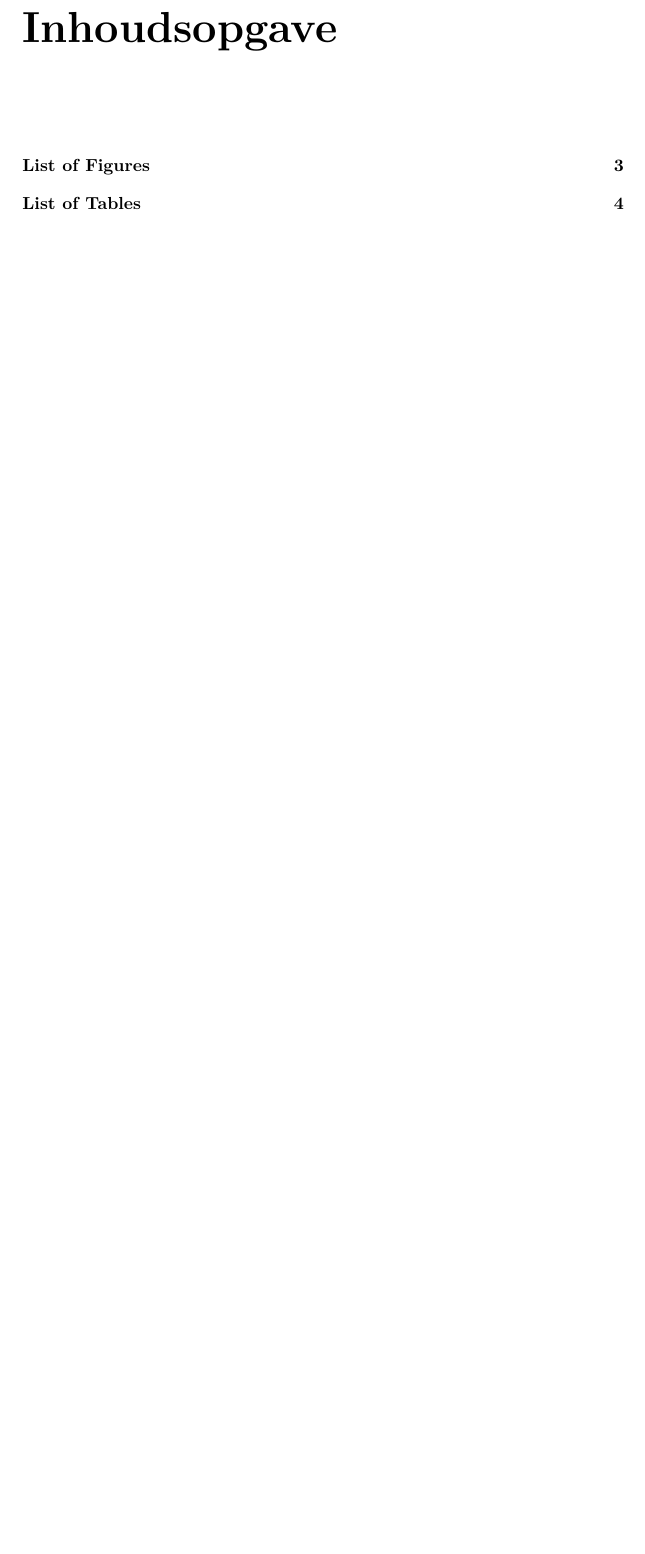
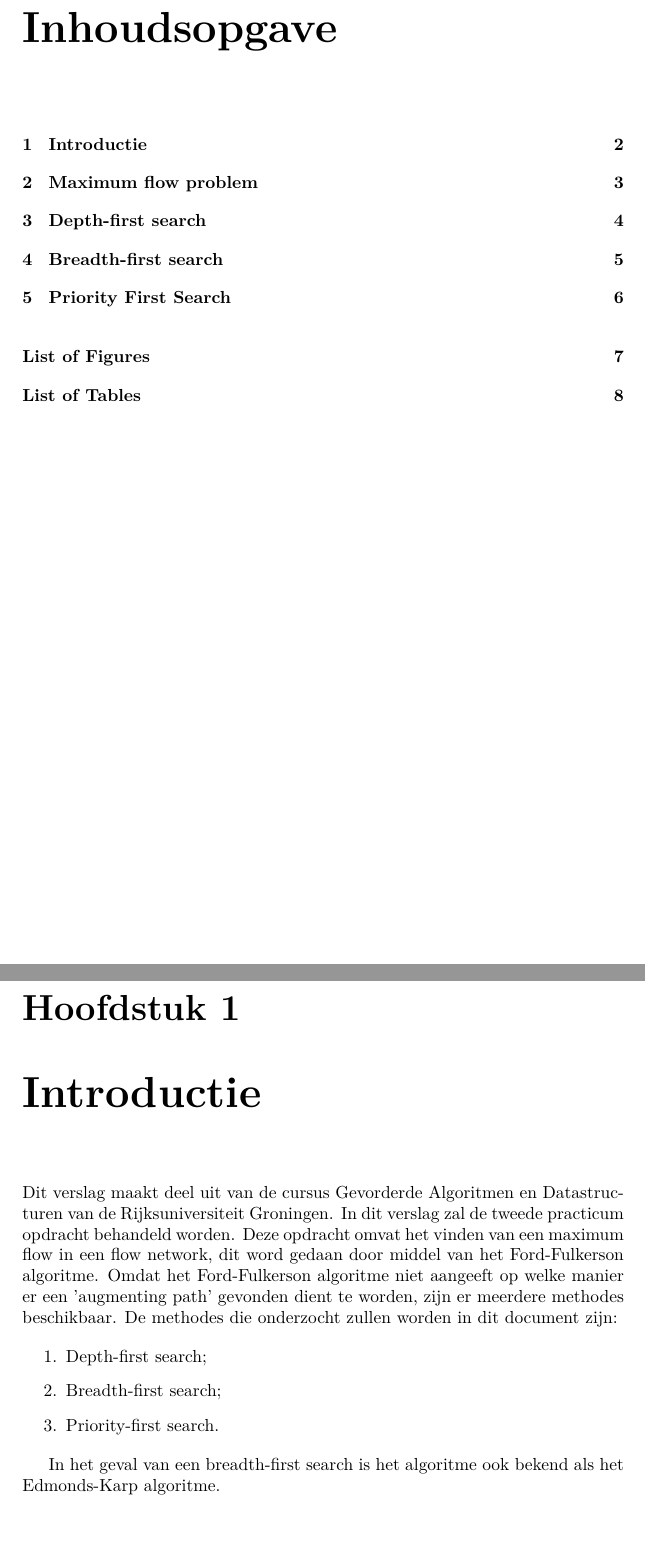
Before and after one commit to jvandertil/RUG-GAD-Practicum_2, a LaTeX document (verslag/verslag.tex, which reads verslag/introduction/introduction.tex, verslag/maxflowproblem/maxflowproblem.tex, verslag/priorityfirst/priorityfirst.tex): part of page 2 of 4 before the commit and two parts of pages 2 and 3 of 9 after it, the two joined at a grey line, cut so that both start at the same text, the shorter picture padded with empty space. The pictures show the PDF file verslag/verslag.pdf that the author committed with the source.

Commit message:
Hoofdstuk indeling verslag. Korte introductie

```diff
--- /dev/null
+++ b/verslag/introduction/introduction.tex
@@ -0,0 +1,15 @@
+\chapter{Introductie}
+
+Dit verslag maakt deel uit van de cursus Gevorderde Algoritmen en Datastructuren van de Rijksuniversiteit Groningen.
+In dit verslag zal de tweede practicum opdracht behandeld worden.
+Deze opdracht omvat het vinden van een maximum flow in een flow network, dit word gedaan door middel van het Ford-Fulkerson algoritme.
+Omdat het Ford-Fulkerson algoritme niet aangeeft op welke manier er een 'augmenting path' gevonden dient te worden, zijn er meerdere methodes beschikbaar.
+De methodes die onderzocht zullen worden in dit document zijn:
+
+\begin{enumerate}
+	\item Depth-first search;
+	\item Breadth-first search;
+	\item Priority-first search.
+\end{enumerate}
+
+In het geval van een breadth-first search is het algoritme ook bekend als het Edmonds-Karp algoritme.
--- /dev/null
+++ b/verslag/maxflowproblem/maxflowproblem.tex
@@ -0,0 +1 @@
+\chapter{Maximum flow problem}
--- /dev/null
+++ b/verslag/priorityfirst/priorityfirst.tex
@@ -0,0 +1 @@
+\chapter{Priority First Search}
```
Also changed, not shown: verslag/breadthfirst/breadthfirst.tex (added, +1 -0 lines), verslag/depthfirst/depthfirst.tex (added, +1 -0 lines), verslag/verslag.tex (+6 -0 lines), verslag/conclusion/conclusion.tex (added), verslag/verslag.pdf.
